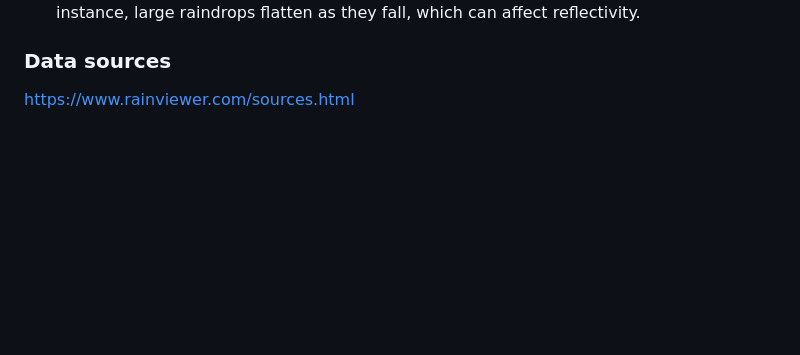
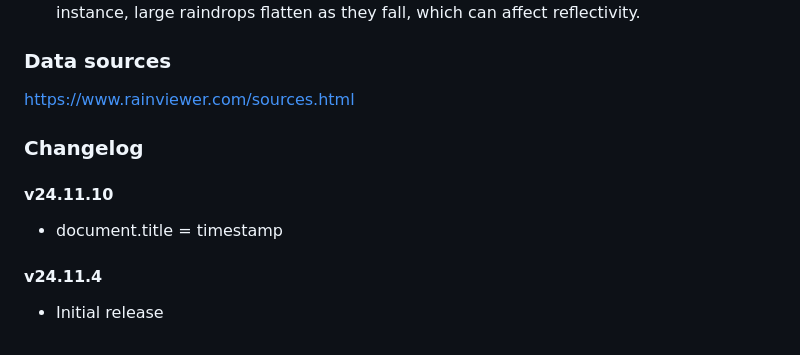
Before and after one commit to altilunium/cmaxz, a Markdown page: README.md, the part around the change. Drawn GitHub-style; blank space fills up the shorter version.

```diff
--- a/README.md
+++ b/README.md
@@ -46,3 +46,10 @@ Reflectivity is influenced by several factors, including:
 
 ### Data sources
 https://www.rainviewer.com/sources.html
+
+### Changelog
+#### v24.11.10
+* document.title = timestamp
+
+#### v24.11.4
+* Initial release
```
